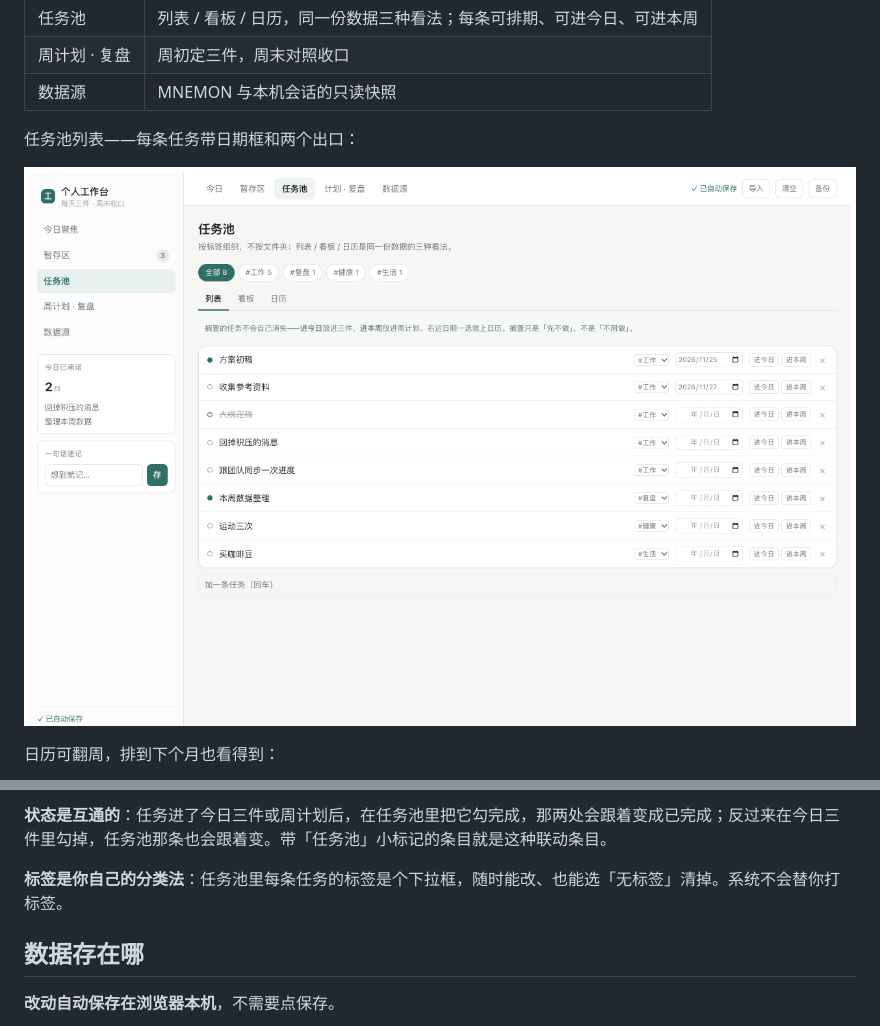
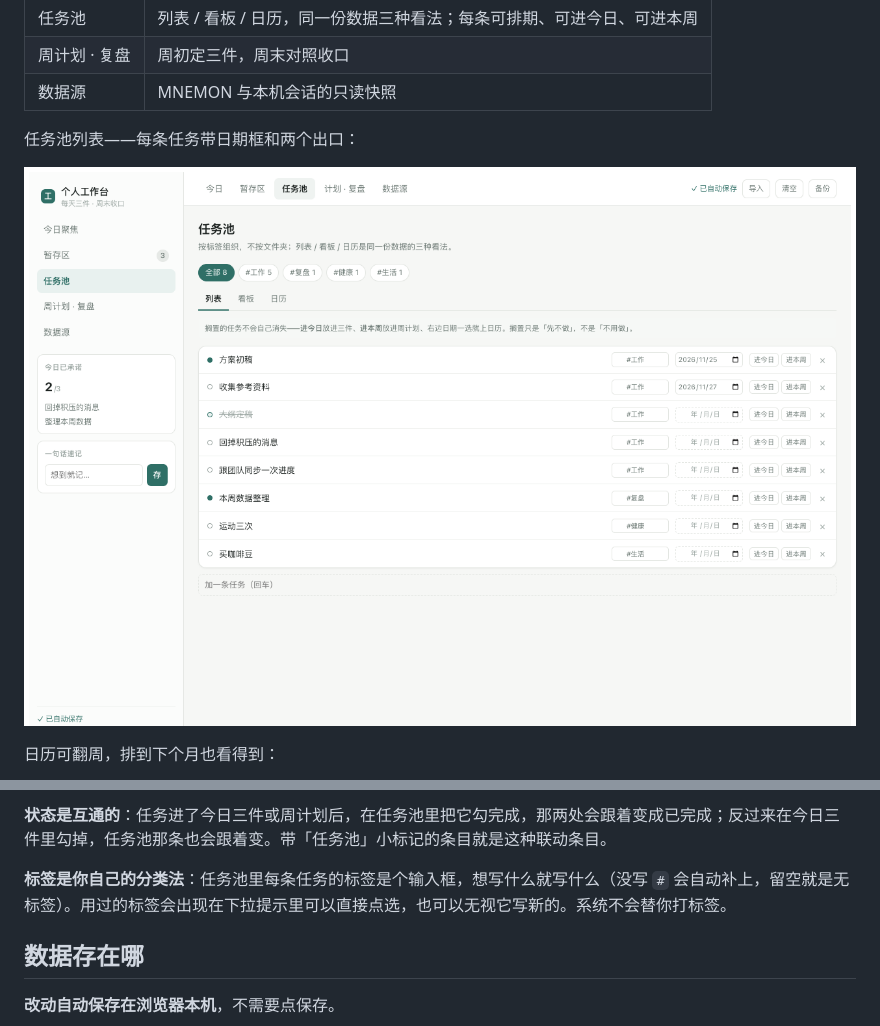
Before and after one commit to PLAhui/dsh-workbench, a Markdown page: README.md, 2 parts joined by grey strips. Drawn GitHub-style; pictures changed too: docs/shot-tasks.png.

```diff
--- a/README.md
+++ b/README.md
@@ -60,7 +60,7 @@ DeepSeek Harness 插件。每天只锁三件事，想到的东西先丢暂存区
 
 **状态是互通的**：任务进了今日三件或周计划后，在任务池里把它勾完成，那两处会跟着变成已完成；反过来在今日三件里勾掉，任务池那条也会跟着变。带「任务池」小标记的条目就是这种联动条目。
 
-**标签是你自己的分类法**：任务池里每条任务的标签是个下拉框，随时能改、也能选「无标签」清掉。系统不会替你打标签。
+**标签是你自己的分类法**：任务池里每条任务的标签是个输入框，想写什么就写什么（没写 `#` 会自动补上，留空就是无标签）。用过的标签会出现在下拉提示里可以直接点选，也可以无视它写新的。系统不会替你打标签。
 
 ## 数据存在哪
 
```
Also changed, not shown: docs/shot-tasks-board.png (added), docs/shot-today.png (added), docs/shot-week.png, 4 other files.
